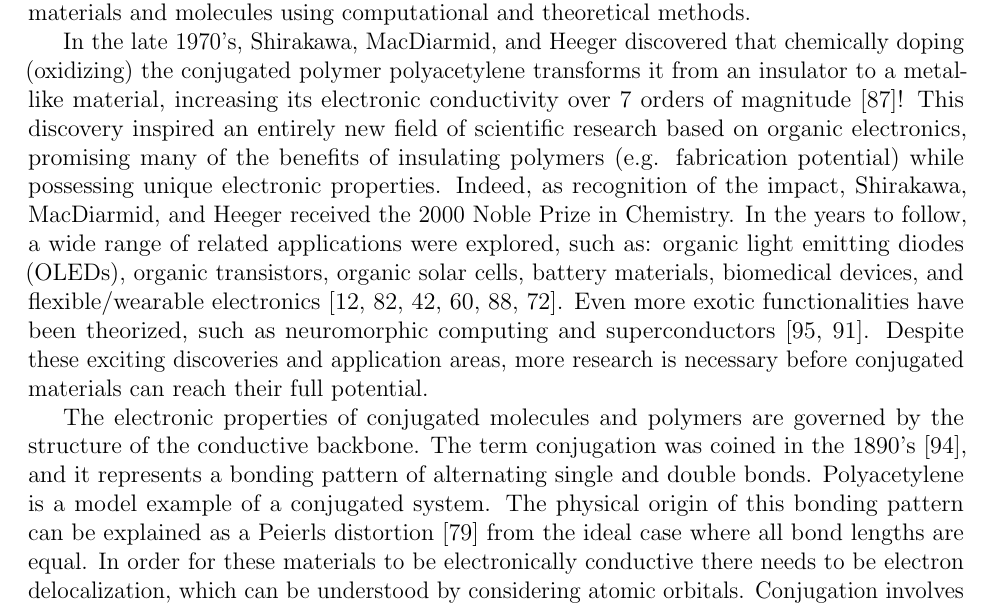
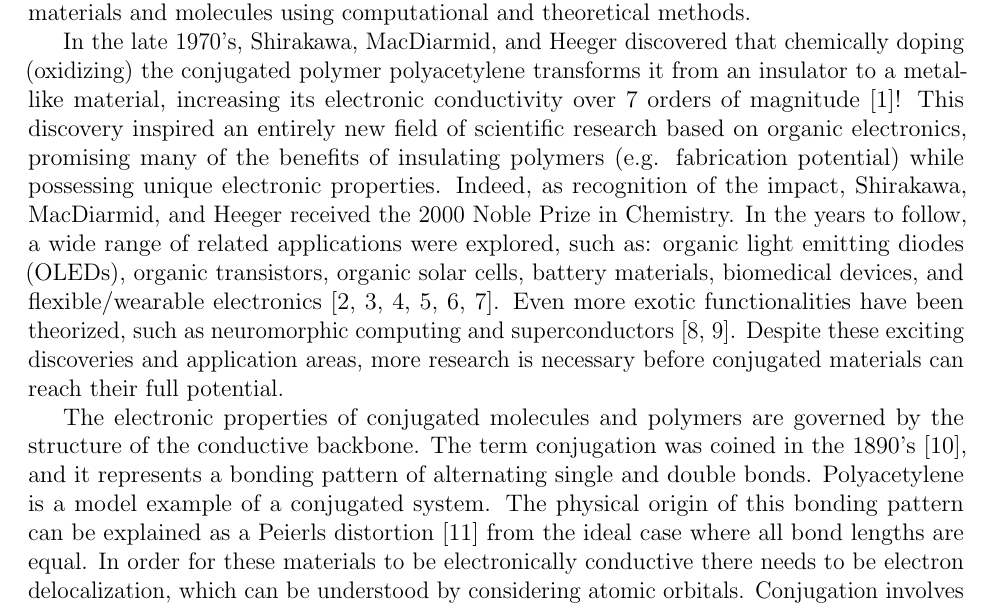
Before and after one commit to wood-b/ucb_thesis_template, a LaTeX thesis (thesis.tex): part of page 14 of 107, cut so that both start at the same text. Compiled offline with pdfLaTeX.

Commit message:
no sorting of bib

```diff
--- a/thesis.tex
+++ b/thesis.tex
@@ -5,8 +5,8 @@
 % The Current Maintainer of this work is Paul Vojta.
 
 \documentclass{ucbthesis}
-\usepackage{biblatex}
-%\usepackage[backend=biber, citestyle=phys]{biblatex}
+%\usepackage{biblatex}
+\usepackage[backend=biber, sorting=none]{biblatex}
 \usepackage{rotating} % provides sidewaystable and sidewaysfigure
 \usepackage{textcomp} % degrees symbol
 \usepackage{siunitx} % units
```
